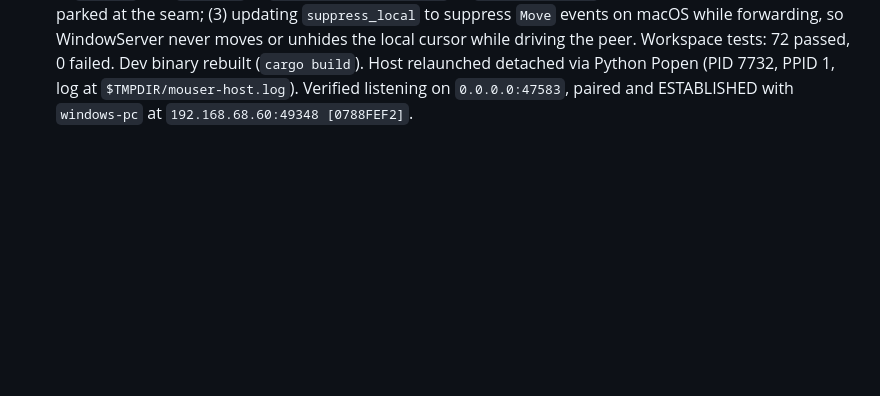
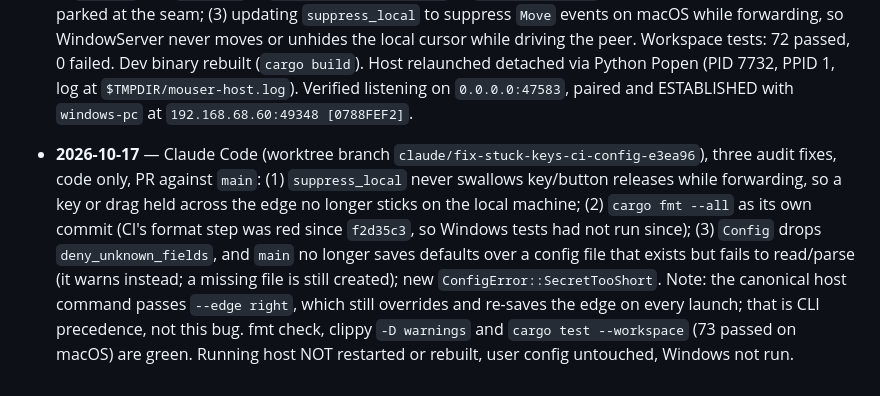
Before and after one commit to iLuzionsX/mouser, a Markdown page: AGENTS.md, the part around the change. Drawn GitHub-style; blank space fills up the shorter version.

Commit message:
Log the audit fixes in the handoff log
Co-Authored-By: Claude Opus 5.5 <noreply@anthropic.com>

```diff
--- a/AGENTS.md
+++ b/AGENTS.md
@@ -366,3 +366,18 @@ Windows quirks:
   Host relaunched detached via Python Popen (PID 7732, PPID 1, log at `$TMPDIR/mouser-host.log`).
   Verified listening on `0.0.0.0:47583`, paired and ESTABLISHED with `windows-pc` at
   `192.168.68.60:49348 [0788FEF2]`.
+
+- **2026-10-17** — Claude Code (worktree branch `claude/fix-stuck-keys-ci-config-e3ea96`),
+  three audit fixes, code only, PR against `main`: (1) `suppress_local` never
+  swallows key/button releases while forwarding, so a key or drag held across
+  the edge no longer sticks on the local machine; (2) `cargo fmt --all` as its
+  own commit (CI's format step was red since `f2d35c3`, so Windows tests had
+  not run since); (3) `Config` drops `deny_unknown_fields`, and `main` no
+  longer saves defaults over a config file that exists but fails to
+  read/parse (it warns instead; a missing file is still created); new
+  `ConfigError::SecretTooShort`. Note: the canonical host command passes
+  `--edge right`, which still overrides and re-saves the edge on every
+  launch; that is CLI precedence, not this bug. fmt check, clippy
+  `-D warnings` and `cargo test --workspace` (73 passed on macOS) are green.
+  Running host NOT restarted or rebuilt, user config untouched, Windows not
+  run.
```
